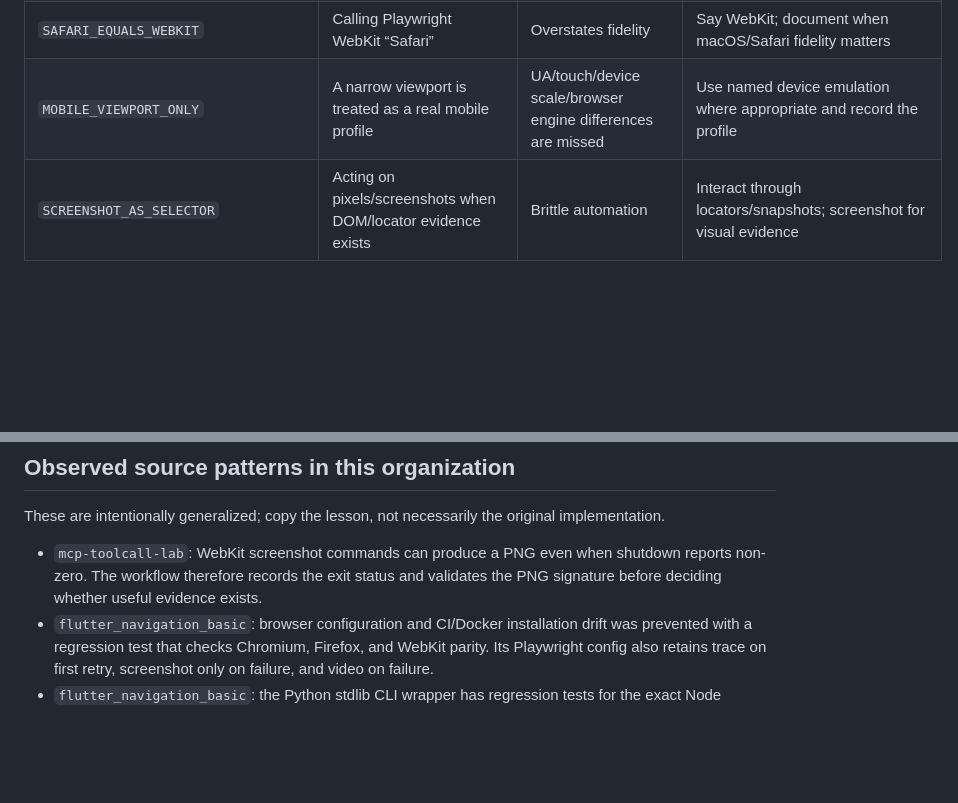
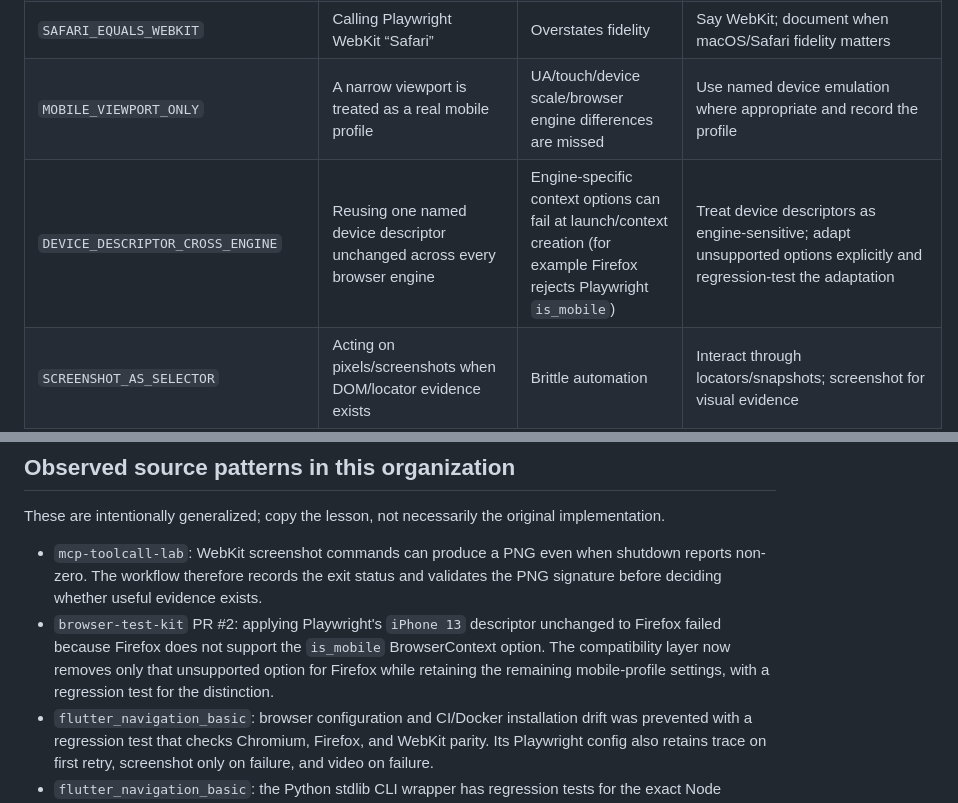
Before and after one commit to myon-bioinformatics/browser-test-kit, a Markdown page: docs/anti-patterns.md, 2 parts joined by grey strips. Rendered like a GitHub page; blank space fills up the shorter version.

Commit message:
docs: record cross-engine device descriptor anti-pattern

```diff
--- a/docs/anti-patterns.md
+++ b/docs/anti-patterns.md
@@ -26,6 +26,7 @@ Screenshots are visual evidence, not a selector strategy. Prefer DOM/accessibili
 | `ONE_ENGINE_ASSUMPTION` | Chromium success is treated as cross-browser success | WebKit/Firefox-specific regressions escape | Keep explicit engine lanes |
 | `SAFARI_EQUALS_WEBKIT` | Calling Playwright WebKit “Safari” | Overstates fidelity | Say WebKit; document when macOS/Safari fidelity matters |
 | `MOBILE_VIEWPORT_ONLY` | A narrow viewport is treated as a real mobile profile | UA/touch/device scale/browser engine differences are missed | Use named device emulation where appropriate and record the profile |
+| `DEVICE_DESCRIPTOR_CROSS_ENGINE` | Reusing one named device descriptor unchanged across every browser engine | Engine-specific context options can fail at launch/context creation (for example Firefox rejects Playwright `is_mobile`) | Treat device descriptors as engine-sensitive; adapt unsupported options explicitly and regression-test the adaptation |
 | `SCREENSHOT_AS_SELECTOR` | Acting on pixels/screenshots when DOM/locator evidence exists | Brittle automation | Interact through locators/snapshots; screenshot for visual evidence |
 | `STALE_ELEMENT_HANDLE_WAIT` | Polling a captured node while a framework replaces it | Timeout although visible DOM is correct | Re-query locator/selector during polling |
 | `SILENT_CLEANUP_EXCEPTION` | Cleanup/diagnostic exceptions are swallowed | Original failure loses its evidence | Preserve logs and report cleanup failures without masking root cause |
@@ -43,6 +44,7 @@ Screenshots are visual evidence, not a selector strategy. Prefer DOM/accessibili
 These are intentionally generalized; copy the lesson, not necessarily the original implementation.
 
 - `mcp-toolcall-lab`: WebKit screenshot commands can produce a PNG even when shutdown reports non-zero. The workflow therefore records the exit status and validates the PNG signature before deciding whether useful evidence exists.
+- `browser-test-kit` PR #2: applying Playwright's `iPhone 13` descriptor unchanged to Firefox failed because Firefox does not support the `is_mobile` BrowserContext option. The compatibility layer now removes only that unsupported option for Firefox while retaining the remaining mobile-profile settings, with a regression test for the distinction.
 - `flutter_navigation_basic`: browser configuration and CI/Docker installation drift was prevented with a regression test that checks Chromium, Firefox, and WebKit parity. Its Playwright config also retains trace on first retry, screenshot only on failure, and video on failure.
 - `flutter_navigation_basic`: the Python stdlib CLI wrapper has regression tests for the exact Node Playwright argv shape; this caught the CLI's project-argument parsing behavior.
 - `web-ui`: visual regression was deliberately staged: first validate deterministic candidate screenshots, then require baselines after the capture lane is trustworthy.
```
